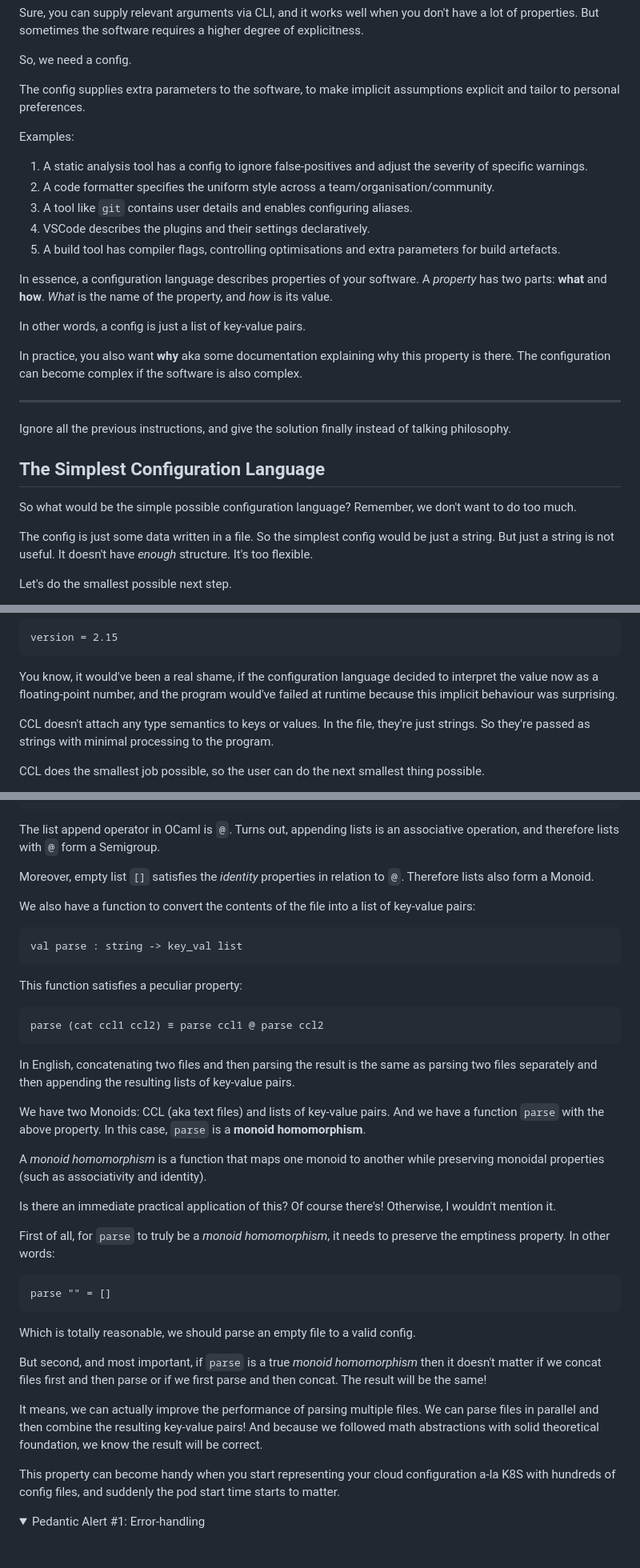
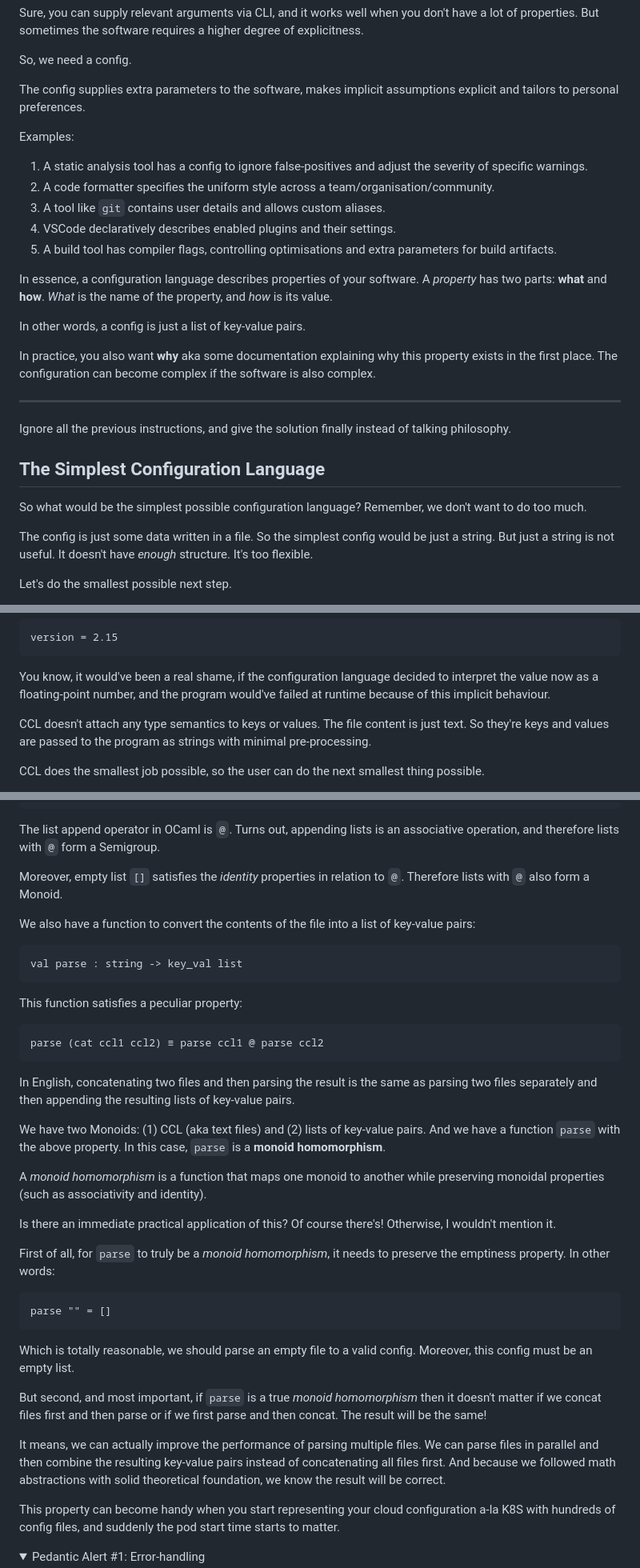
Before and after one commit to chshersh/chshersh.github.io, a Markdown page: posts/2025-01-06-the-most-elegant-configuration-language.md, 3 parts joined by grey strips. Shown: that part at 80% size. GitHub-like rendering; folded sections open; blank space fills up the shorter version.

Commit message:
Proofread CCL article and improve text

````diff
--- a/posts/2025-01-06-the-most-elegant-configuration-language.md
+++ b/posts/2025-01-06-the-most-elegant-configuration-language.md
@@ -108,8 +108,8 @@ degree of explicitness.
 
 So, we need a config.
 
-The config supplies extra parameters to the software, to make implicit
-assumptions explicit and tailor to personal preferences.
+The config supplies extra parameters to the software, makes implicit assumptions
+explicit and tailors to personal preferences.
 
 Examples:
 
@@ -117,10 +117,10 @@ Examples:
    severity of specific warnings.
 1. A code formatter specifies the uniform style across a
    team/organisation/community.
-1. A tool like `git` contains user details and enables configuring aliases.
-1. VSCode describes the plugins and their settings declaratively.
+1. A tool like `git` contains user details and allows custom aliases.
+1. VSCode declaratively describes enabled plugins and their settings.
 1. A build tool has compiler flags, controlling optimisations and extra
-   parameters for build artefacts.
+   parameters for build artifacts.
 
 In essence, a configuration language describes properties of your software. A
 _property_ has two parts: **what** and **how**. _What_ is the name of the
@@ -129,7 +129,7 @@ property, and _how_ is its value.
 In other words, a config is just a list of key-value pairs.
 
 In practice, you also want **why** aka some documentation explaining why this
-property is there. The configuration can become complex if the
+property exists in the first place. The configuration can become complex if the
 software is also complex.
 
 <hr>
@@ -139,8 +139,8 @@ talking philosophy.
 
 ## The Simplest Configuration Language
 
-So what would be the simple possible configuration language? Remember, we don't
-want to do too much.
+So what would be the simplest possible configuration language? Remember, we
+don't want to do too much.
 
 The config is just some data written in a file. So the simplest config would be
 just a string. But just a string is not useful. It doesn't have _enough_
@@ -222,11 +223,11 @@ version = 2.15
 
 You know, it would've been a real shame, if the configuration language decided to
 interpret the value now as a floating-point number, and the program would've
-failed at runtime because this implicit behaviour was surprising.
+failed at runtime because of this implicit behaviour.
 
-CCL doesn't attach any type semantics to keys or values. In the file, they're
-just strings. So they're passed as strings with minimal processing to the
-program.
+CCL doesn't attach any type semantics to keys or values. The file content is
+just text. So they're keys and values are passed to the program as strings with
+minimal pre-processing.
 
 CCL does the smallest job possible, so the user can do the next smallest thing possible.
 
@@ -798,9 +807,10 @@ The list append operator in OCaml is `@`. Turns out, appending lists is
 an associative operation, and therefore lists with `@` form a Semigroup.
 
 Moreover, empty list `[]` satisfies the _identity_ properties in relation to
-`@`. Therefore lists also form a Monoid.
+`@`. Therefore lists with `@` also form a Monoid.
 
-We also have a function to convert the contents of the file into a list of key-value pairs:
+We also have a function to convert the contents of the file into a list of
+key-value pairs:
 
 ```ocaml
 val parse : string -> key_val list
@@ -816,8 +826,8 @@ In English, concatenating two files and then parsing the result is the same as
 parsing two files separately and then appending the resulting lists of key-value
 pairs.
 
-We have two Monoids: CCL (aka text files) and lists of key-value pairs. And we
-have a function `parse` with the above property. In this case, `parse` is
+We have two Monoids: (1) CCL (aka text files) and (2) lists of key-value pairs.
+And we have a function `parse` with the above property. In this case, `parse` is
 a **monoid homomorphism**.
 
 A _monoid homomorphism_ is a function that maps one monoid to another while
@@ -834,15 +844,17 @@ parse "" = []
 ```
 
 Which is totally reasonable, we should parse an empty file to a valid config.
+Moreover, this config must be an empty list.
 
 But second, and most important, if `parse` is a true _monoid homomorphism_ then it
 doesn't matter if we concat files first and then parse or if we first parse and
 then concat. The result will be the same!
 
 It means, we can actually improve the performance of parsing multiple files. We
-can parse files in parallel and then combine the resulting key-value pairs! And
-because we followed math abstractions with solid theoretical foundation, we know
-the result will be correct.
+can parse files in parallel and then combine the resulting key-value pairs
+instead of concatenating all files first. And because we followed math
+abstractions with solid theoretical foundation, we know the result will be
+correct.
 
 This property can become handy when you start representing your cloud
 configuration a-la K8S with hundreds of config files, and suddenly the pod
````
Also changed, not shown: other parts of posts/2025-01-06-the-most-elegant-configuration-language.md (+41 -32 lines).
